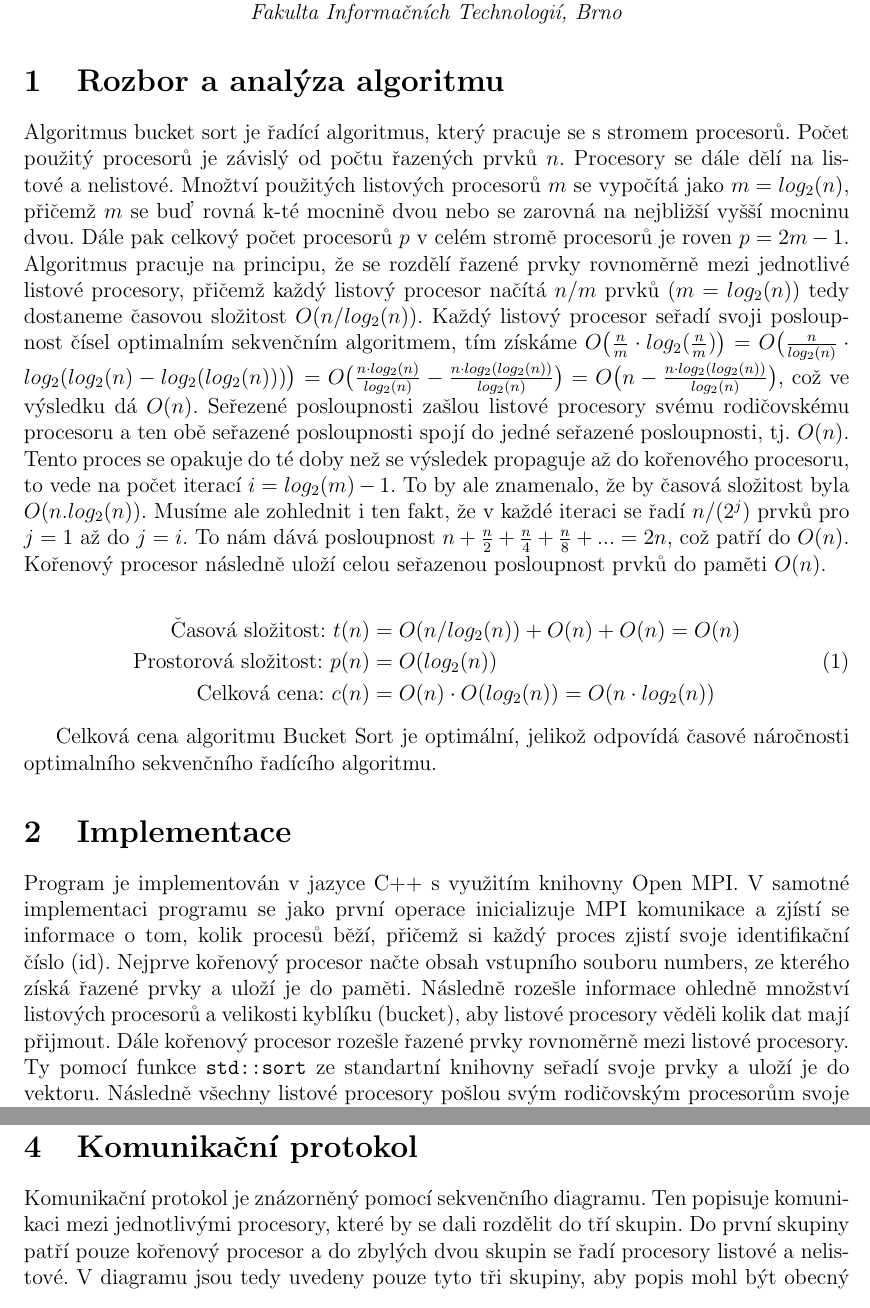
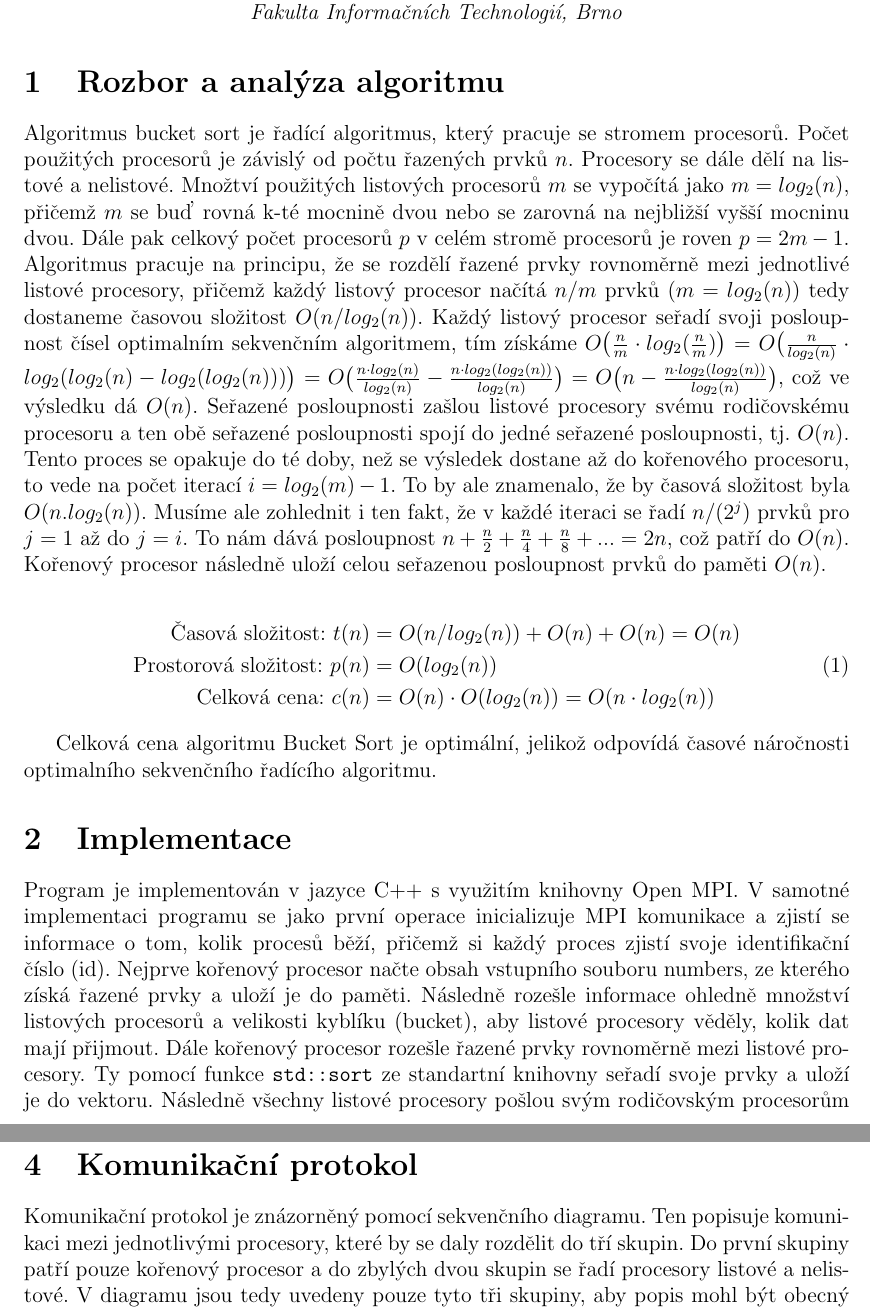
Before and after one commit to tomasblazek/PRL, a LaTeX document (proj1/doc/xblaze31.tex): two parts of pages 1 and 2 of 3, joined at a grey line, cut so that both start at the same text. Compiled offline with pdfLaTeX.

Commit message:
Doc grammar corrections

```diff
--- a/proj1/doc/xblaze31.tex
+++ b/proj1/doc/xblaze31.tex
@@ -20,7 +20,7 @@
 
 \section{Rozbor a analýza algoritmu}
 \label{sec:rozbor}
-Algoritmus bucket sort je řadící algoritmus, který pracuje se s stromem procesorů. Počet použitý procesorů je závislý od počtu řazených prvků $n$. Procesory se dále dělí na listové a nelistové. Množtví použitých listových procesorů $m$ se vypočítá jako $m=log_{2}(n)$, přičemž $m$ se buď rovná k-té mocnině dvou nebo se zarovná na nejbližší vyšší mocninu dvou. Dále pak celkový počet procesorů $p$ v celém stromě procesorů je roven $p = 2m-1$. Algoritmus pracuje na principu, že se rozdělí řazené prvky rovnoměrně mezi jednotlivé listové procesory, přičemž každý listový procesor načítá $n/m$ prvků $(m=log_{2}(n))$ tedy dostaneme časovou složitost $O(n/log_{2}(n))$. Každý listový procesor seřadí svoji posloupnost čísel optimalním sekvenčním algoritmem, tím získáme $O\big(\frac{n}{m}\cdot log_{2}(\frac{n}{m})\big)$ = $O\big(\frac{n}{log_{2}(n)}\cdot log_{2}(log_{2}(n)-log_{2}(log_{2}(n)))\big) = O\big(\frac{n\cdot log_{2}(n)}{log_{2}(n)}-\frac{n\cdot log_{2}(log_{2}(n))}{log_{2}(n)}\big) = O\big(n-\frac{n\cdot log_{2}(log_{2}(n))}{log_{2}(n)}\big)$, což ve výsledku dá $O(n)$. Seřezené posloupnosti zašlou listové procesory svému rodičovskému procesoru a ten obě seřazené posloupnosti spojí do jedné seřazené posloupnosti, tj. $O(n)$. Tento proces se opakuje do té doby než se výsledek propaguje až do kořenového procesoru, to vede na počet iterací  $i = log_{2}(m)-1$. To by ale znamenalo, že by časová složitost byla $O(n.log_{2}(n))$. Musíme ale zohlednit i ten fakt, že v každé iteraci se řadí $n/(2^j)$ prvků pro $j = 1$ až do $j = i$. To nám dává posloupnost $n + \frac{n}{2} + \frac{n}{4} +\frac{n}{8} + ... = 2n$, což patří do $O(n)$. Kořenový procesor následně uloží celou seřazenou posloupnost prvků do paměti $O(n)$.
+Algoritmus bucket sort je řadící algoritmus, který pracuje se stromem procesorů. Počet použitých procesorů je závislý od počtu řazených prvků $n$. Procesory se dále dělí na listové a nelistové. Množtví použitých listových procesorů $m$ se vypočítá jako $m=log_{2}(n)$, přičemž $m$ se buď rovná k-té mocnině dvou nebo se zarovná na nejbližší vyšší mocninu dvou. Dále pak celkový počet procesorů $p$ v celém stromě procesorů je roven $p = 2m-1$. Algoritmus pracuje na principu, že se rozdělí řazené prvky rovnoměrně mezi jednotlivé listové procesory, přičemž každý listový procesor načítá $n/m$ prvků $(m=log_{2}(n))$ tedy dostaneme časovou složitost $O(n/log_{2}(n))$. Každý listový procesor seřadí svoji posloupnost čísel optimalním sekvenčním algoritmem, tím získáme $O\big(\frac{n}{m}\cdot log_{2}(\frac{n}{m})\big)$ = $O\big(\frac{n}{log_{2}(n)}\cdot log_{2}(log_{2}(n)-log_{2}(log_{2}(n)))\big) = O\big(\frac{n\cdot log_{2}(n)}{log_{2}(n)}-\frac{n\cdot log_{2}(log_{2}(n))}{log_{2}(n)}\big) = O\big(n-\frac{n\cdot log_{2}(log_{2}(n))}{log_{2}(n)}\big)$, což ve výsledku dá $O(n)$. Seřazené posloupnosti zašlou listové procesory svému rodičovskému procesoru a ten obě seřazené posloupnosti spojí do jedné seřazené posloupnosti, tj. $O(n)$. Tento proces se opakuje do té doby, než se výsledek dostane až do kořenového procesoru, to vede na počet iterací  $i = log_{2}(m)-1$. To by ale znamenalo, že by časová složitost byla $O(n.log_{2}(n))$. Musíme ale zohlednit i ten fakt, že v každé iteraci se řadí $n/(2^j)$ prvků pro $j = 1$ až do $j = i$. To nám dává posloupnost $n + \frac{n}{2} + \frac{n}{4} +\frac{n}{8} + ... = 2n$, což patří do $O(n)$. Kořenový procesor následně uloží celou seřazenou posloupnost prvků do paměti $O(n)$.
 
 
 \begin{equation}
@@ -34,6 +34,6 @@ Algoritmus bucket sort je řadící algoritmus, který pracuje se s stromem proc
 Celková cena algoritmu Bucket Sort je optimální, jelikož odpovídá časové náročnosti optimalního sekvenčního řadícího algoritmu.
 
 \section{Implementace}
-Program je implementován v jazyce C++ s využitím knihovny Open MPI. V samotné implementaci programu se jako první operace inicializuje MPI komunikace a zjístí se informace o tom, kolik procesů běží, přičemž si každý proces zjistí svoje identifikační číslo (id). Nejprve kořenový procesor načte obsah vstupního souboru numbers, ze kterého získá řazené prvky a uloží je do paměti. Následně rozešle informace ohledně množství listových procesorů a velikosti kyblíku (bucket), aby listové procesory věděli kolik dat mají přijmout. Dále kořenový procesor rozešle řazené prvky rovnoměrně mezi listové procesory. Ty pomocí funkce \texttt{std::sort} ze standartní knihovny seřadí svoje prvky a uloží je do vektoru. Následně všechny listové procesory pošlou svým rodičovským procesorům svoje seřazené posloupnosti, ty je přijmou, a spojí je do jedné seřazené posloupnoti pomocí knihovní funkce \texttt{std::merge}. Pokud se nejedná o kořenový procesor, tak se proces zaslání seřazených posloupností rodičovskému procesorů a následného spojení opakuje do té doby, dokud se posloupnost nedostane do kořenového procesoru, kde se po spojení nachází již celá seřazená posloupnost prvků. Kořenový procesor následně vypíše prvky na standartní výstup (stdout).
+Program je implementován v jazyce C++ s využitím knihovny Open MPI. V samotné implementaci programu se jako první operace inicializuje MPI komunikace a zjistí se informace o tom, kolik procesů běží, přičemž si každý proces zjistí svoje identifikační číslo (id). Nejprve kořenový procesor načte obsah vstupního souboru numbers, ze kterého získá řazené prvky a uloží je do paměti. Následně rozešle informace ohledně množství listových procesorů a velikosti kyblíku (bucket), aby listové procesory věděly, kolik dat mají přijmout. Dále kořenový procesor rozešle řazené prvky rovnoměrně mezi listové procesory. Ty pomocí funkce \texttt{std::sort} ze standartní knihovny seřadí svoje prvky a uloží je do vektoru. Následně všechny listové procesory pošlou svým rodičovským procesorům svoje seřazené posloupnosti, ty je přijmou, a spojí je do jedné seřazené posloupnoti pomocí knihovní funkce \texttt{std::merge}. Pokud se nejedná o kořenový procesor, tak se proces zaslání seřazených posloupností rodičovskému procesoru a následného spojení opakuje do té doby, dokud se posloupnost nedostane do kořenového procesoru, kde se po spojení nachází již celá seřazená posloupnost prvků. Kořenový procesor následně vypíše prvky na standartní výstup (stdout).
 
 \section{Experimenty}
@@ -67,7 +67,7 @@ Nad implementovaným algoritmem byly prováděny experimenty v podobě opakovan
 \end{figure}
 
 \section{Komunikační protokol}
-Komunikační protokol je znázorněný pomocí sekvenčního diagramu. Ten popisuje komunikaci mezi jednotlivými procesory, které by se dali rozdělit do tří skupin. Do první skupiny patří pouze kořenový procesor a do zbylých dvou skupin se řadí procesory listové a nelistové. V diagramu jsou tedy uvedeny pouze tyto tři skupiny, aby popis mohl být obecný pro libovolný počet procesorů s výjimkou použití jednoho procesoru. To je z důvodu toho, že při použití pouze jednoho procesoru neprobíhá žádná komunikace a výsledek je rovnou uložen v paměti kořenového procesoru. Proměnné použité v diagramu jsou definovány v kapitole \ref{sec:rozbor}.
+Komunikační protokol je znázorněný pomocí sekvenčního diagramu. Ten popisuje komunikaci mezi jednotlivými procesory, které by se daly rozdělit do tří skupin. Do první skupiny patří pouze kořenový procesor a do zbylých dvou skupin se řadí procesory listové a nelistové. V diagramu jsou tedy uvedeny pouze tyto tři skupiny, aby popis mohl být obecný pro libovolný počet procesorů s výjimkou použití jednoho procesoru. To je z důvodu toho, že při použití pouze jednoho procesoru neprobíhá žádná komunikace a výsledek je rovnou uložen v paměti kořenového procesoru. Proměnné použité v diagramu jsou definovány v kapitole \ref{sec:rozbor}.
 
 \begin{figure}[H]
 	\centering
```
Also changed, not shown: proj1/doc/xblaze31.tex (2 more changed lines).
